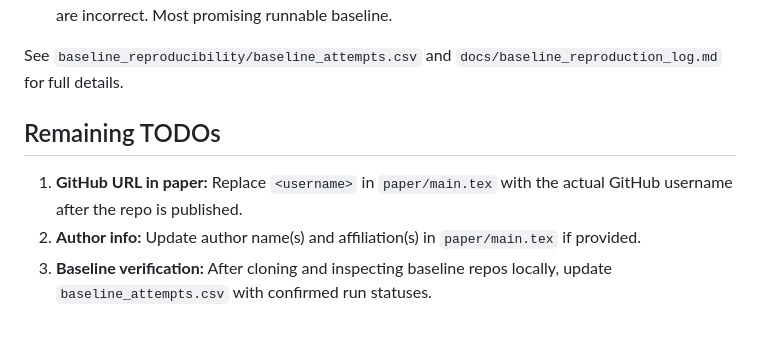
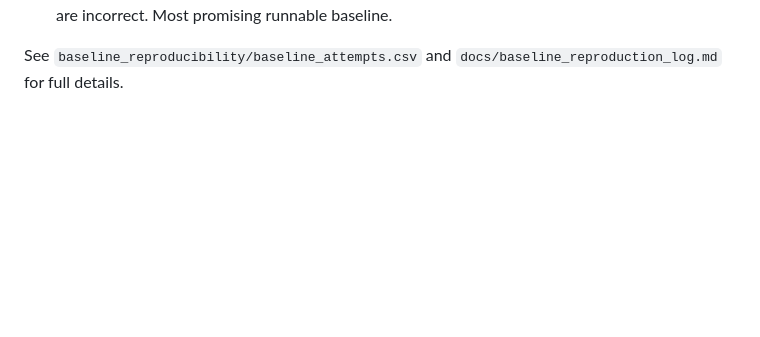
Before and after one commit to Shrutikul27/project-specific-code-summary-icl, a Markdown page: project-specific-code-summary-icl/docs/artifact_report.md, the part around the change. Drawn GitHub-style; blank space fills up the shorter version.

```diff
--- a/project-specific-code-summary-icl/docs/artifact_report.md
+++ b/project-specific-code-summary-icl/docs/artifact_report.md
@@ -100,12 +100,3 @@ as direct comparison baselines:
 
 See `baseline_reproducibility/baseline_attempts.csv` and
 `docs/baseline_reproduction_log.md` for full details.
-
-## Remaining TODOs
-
-1. **GitHub URL in paper:** Replace `<username>` in `paper/main.tex` with
-   the actual GitHub username after the repo is published.
-2. **Author info:** Update author name(s) and affiliation(s) in
-   `paper/main.tex` if provided.
-3. **Baseline verification:** After cloning and inspecting baseline repos
-   locally, update `baseline_attempts.csv` with confirmed run statuses.
```
